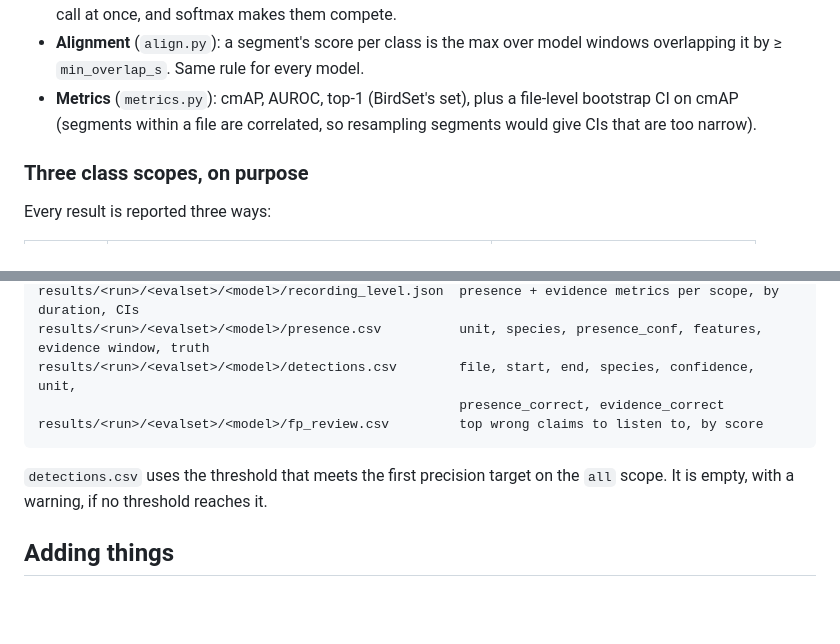
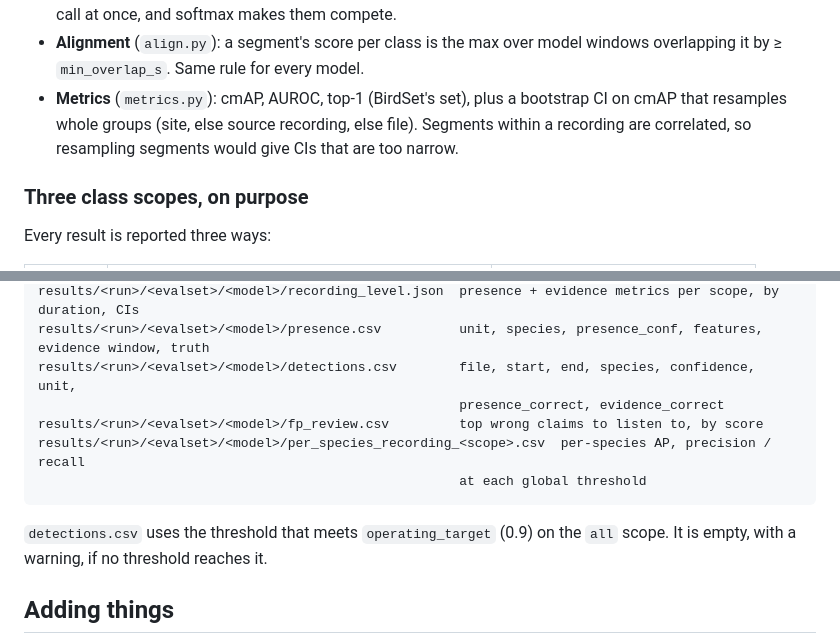
Before and after one commit to Lone-Wolfgang/birdeval, a Markdown page: README.md, 2 parts joined by grey strips. Drawn GitHub-style; blank space fills up the shorter version.

````diff
--- a/README.md
+++ b/README.md
@@ -63,8 +89,9 @@ ModelAdapter ──> raw logits ──> cache (.npz) ──> scorer ────
 - **Alignment** (`align.py`): a segment's score per class is the max over model
   windows overlapping it by ≥ `min_overlap_s`. Same rule for every model.
 - **Metrics** (`metrics.py`): cmAP, AUROC, top-1 (BirdSet's set), plus a
-  file-level bootstrap CI on cmAP (segments within a file are correlated, so
-  resampling segments would give CIs that are too narrow).
+  bootstrap CI on cmAP that resamples whole groups (site, else source
+  recording, else file). Segments within a recording are correlated, so
+  resampling segments would give CIs that are too narrow.
 
 ### Three class scopes, on purpose
 
@@ -134,9 +165,11 @@ results/<run>/<evalset>/<model>/presence.csv          unit, species, presence_co
 results/<run>/<evalset>/<model>/detections.csv        file, start, end, species, confidence, unit,
                                                       presence_correct, evidence_correct
 results/<run>/<evalset>/<model>/fp_review.csv         top wrong claims to listen to, by score
+results/<run>/<evalset>/<model>/per_species_recording_<scope>.csv  per-species AP, precision / recall
+                                                      at each global threshold
 ```
 
-`detections.csv` uses the threshold that meets the first precision target on
+`detections.csv` uses the threshold that meets `operating_target` (0.9) on
 the `all` scope. It is empty, with a warning, if no threshold reaches it.
 
 ## Adding things
````
Also changed, not shown: other parts of README.md (+47 -11 lines).
